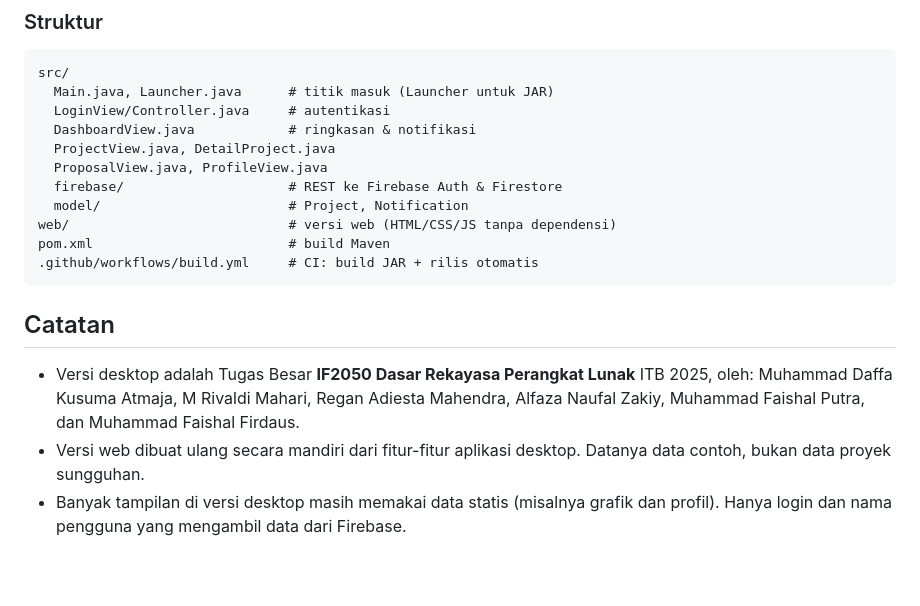
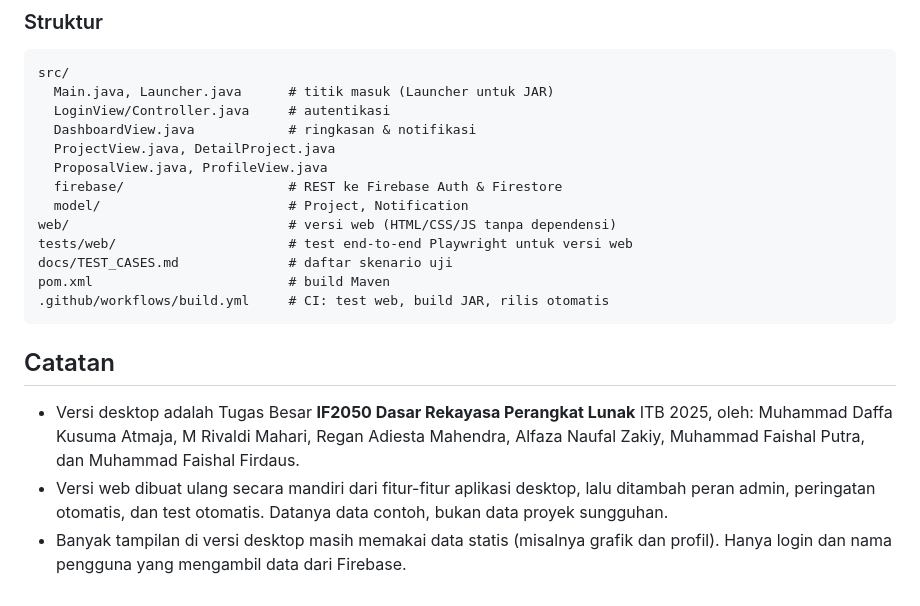
Before and after one commit to rivaldimhr/KINGSHANDs, a Markdown page: README.md, the part around one of its changes. Drawn GitHub-style; blank space fills up the shorter version.

````diff
--- a/README.md
+++ b/README.md
@@ -67,12 +98,14 @@ src/
   firebase/                     # REST ke Firebase Auth & Firestore
   model/                        # Project, Notification
 web/                            # versi web (HTML/CSS/JS tanpa dependensi)
+tests/web/                      # test end-to-end Playwright untuk versi web
+docs/TEST_CASES.md              # daftar skenario uji
 pom.xml                         # build Maven
-.github/workflows/build.yml     # CI: build JAR + rilis otomatis
+.github/workflows/build.yml     # CI: test web, build JAR, rilis otomatis
 ```
 
 ## Catatan
 
 - Versi desktop adalah Tugas Besar **IF2050 Dasar Rekayasa Perangkat Lunak** ITB 2025, oleh: Muhammad Daffa Kusuma Atmaja, M Rivaldi Mahari, Regan Adiesta Mahendra, Alfaza Naufal Zakiy, Muhammad Faishal Putra, dan Muhammad Faishal Firdaus.
-- Versi web dibuat ulang secara mandiri dari fitur-fitur aplikasi desktop. Datanya data contoh, bukan data proyek sungguhan.
+- Versi web dibuat ulang secara mandiri dari fitur-fitur aplikasi desktop, lalu ditambah peran admin, peringatan otomatis, dan test otomatis. Datanya data contoh, bukan data proyek sungguhan.
 - Banyak tampilan di versi desktop masih memakai data statis (misalnya grafik dan profil). Hanya login dan nama pengguna yang mengambil data dari Firebase.
````
Also changed, not shown: other parts of README.md (+44 -13 lines), docs/TEST_CASES.md (added, +60 -0 lines), doc/web/admin-dashboard.png (added), doc/web/admin-evaluasi.png (added), doc/web/admin-laporan.png (added), doc/web/dashboard.png, doc/web/detail.png, doc/web/proposal.png (deleted), 5 other files.
